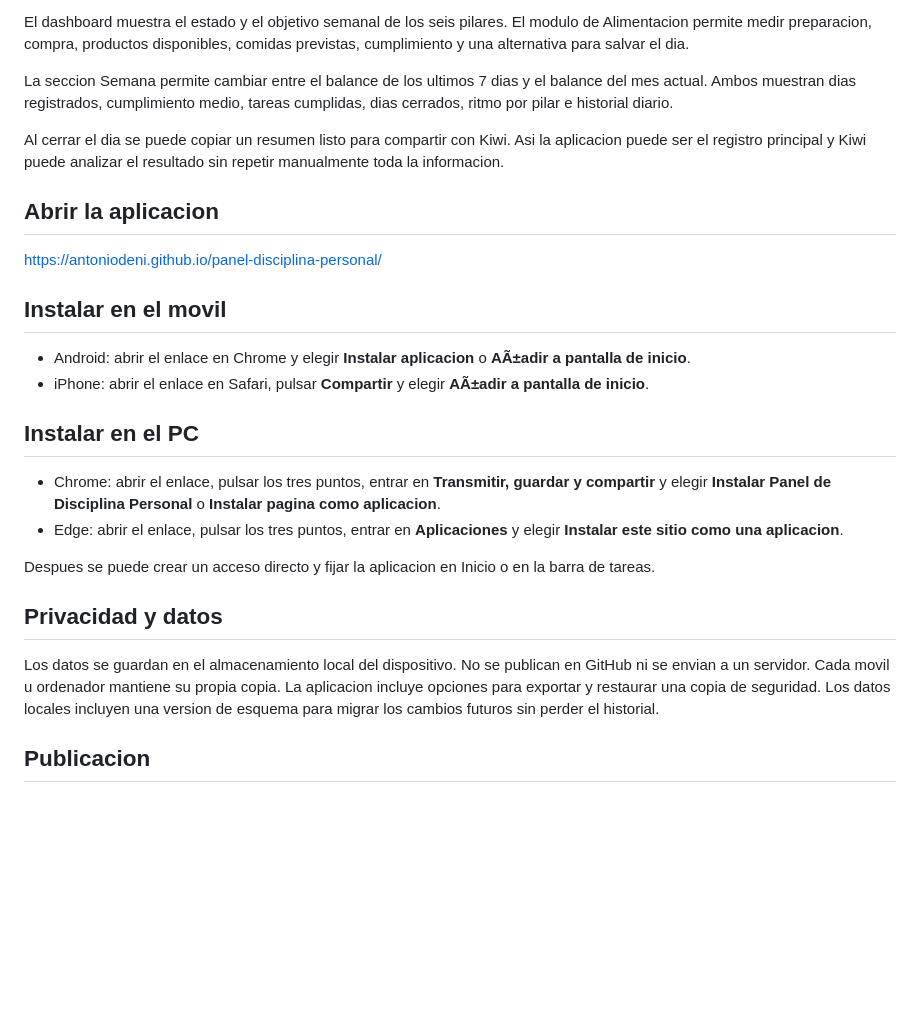
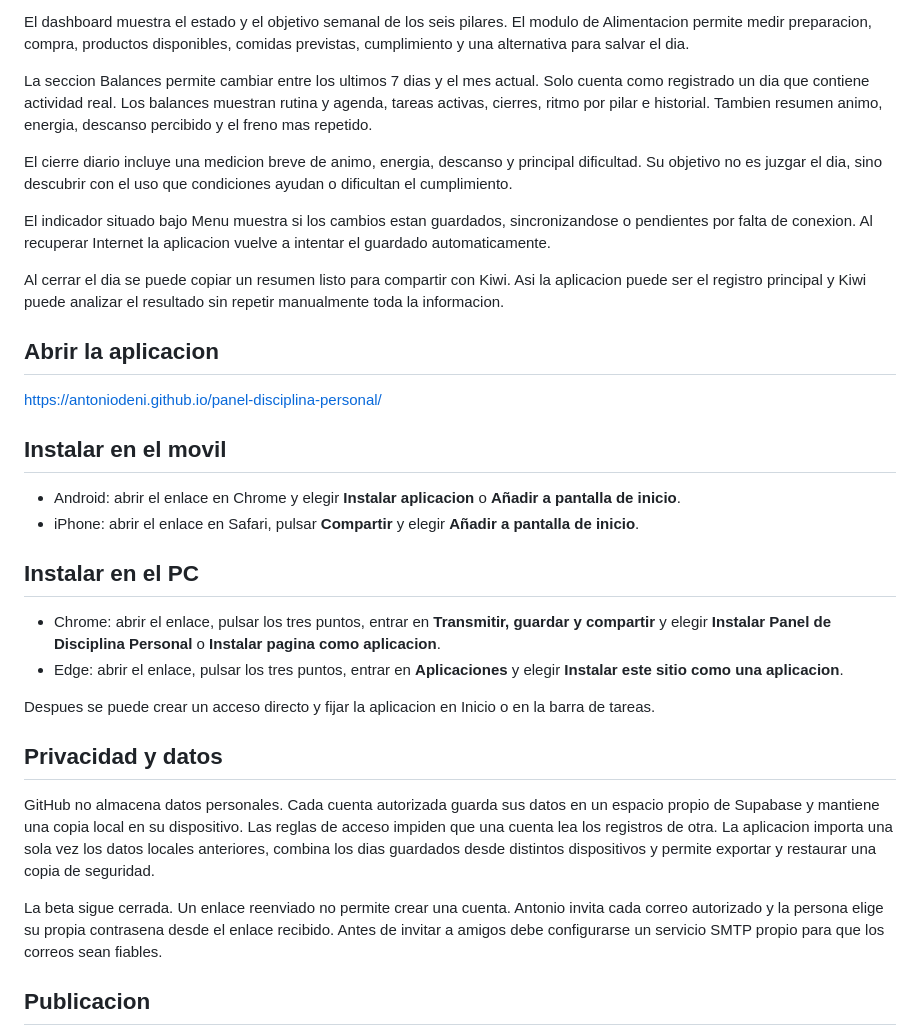
Before and after one commit to antoniodeni/panel-disciplina-personal, a Markdown page: README.md, the part around the change. GitHub-like rendering; blank space fills up the shorter version.

Commit message:
Actualiza la guia de uso y privacidad

```diff
--- a/README.md
+++ b/README.md
@@ -25,9 +25,18 @@ El dashboard muestra el estado y el objetivo semanal de los seis pilares. El
 modulo de Alimentacion permite medir preparacion, compra, productos disponibles,
 comidas previstas, cumplimiento y una alternativa para salvar el dia.
 
-La seccion Semana permite cambiar entre el balance de los ultimos 7 dias y el
-balance del mes actual. Ambos muestran dias registrados, cumplimiento medio,
-tareas cumplidas, dias cerrados, ritmo por pilar e historial diario.
+La seccion Balances permite cambiar entre los ultimos 7 dias y el mes actual.
+Solo cuenta como registrado un dia que contiene actividad real. Los balances
+muestran rutina y agenda, tareas activas, cierres, ritmo por pilar e historial.
+Tambien resumen animo, energia, descanso percibido y el freno mas repetido.
+
+El cierre diario incluye una medicion breve de animo, energia, descanso y
+principal dificultad. Su objetivo no es juzgar el dia, sino descubrir con el
+uso que condiciones ayudan o dificultan el cumplimiento.
+
+El indicador situado bajo Menu muestra si los cambios estan guardados,
+sincronizandose o pendientes por falta de conexion. Al recuperar Internet la
+aplicacion vuelve a intentar el guardado automaticamente.
 
 Al cerrar el dia se puede copiar un resumen listo para compartir con Kiwi. Asi
 la aplicacion puede ser el registro principal y Kiwi puede analizar el resultado
@@ -40,9 +49,9 @@ https://antoniodeni.github.io/panel-disciplina-personal/
 ## Instalar en el movil
 
 - Android: abrir el enlace en Chrome y elegir **Instalar aplicacion** o
-  **AÃ±adir a pantalla de inicio**.
+  **Añadir a pantalla de inicio**.
 - iPhone: abrir el enlace en Safari, pulsar **Compartir** y elegir
-  **AÃ±adir a pantalla de inicio**.
+  **Añadir a pantalla de inicio**.
 
 ## Instalar en el PC
 
@@ -57,11 +66,17 @@ la barra de tareas.
 
 ## Privacidad y datos
 
-Los datos se guardan en el almacenamiento local del dispositivo. No se
-publican en GitHub ni se envian a un servidor. Cada movil u ordenador mantiene
-su propia copia. La aplicacion incluye opciones para exportar y restaurar una
-copia de seguridad. Los datos locales incluyen una version de esquema para
-migrar los cambios futuros sin perder el historial.
+GitHub no almacena datos personales. Cada cuenta autorizada guarda sus datos
+en un espacio propio de Supabase y mantiene una copia local en su dispositivo.
+Las reglas de acceso impiden que una cuenta lea los registros de otra. La
+aplicacion importa una sola vez los datos locales anteriores, combina los dias
+guardados desde distintos dispositivos y permite exportar y restaurar una copia
+de seguridad.
+
+La beta sigue cerrada. Un enlace reenviado no permite crear una cuenta. Antonio
+invita cada correo autorizado y la persona elige su propia contrasena desde el
+enlace recibido. Antes de invitar a amigos debe configurarse un servicio SMTP
+propio para que los correos sean fiables.
 
 ## Publicacion
 
```
